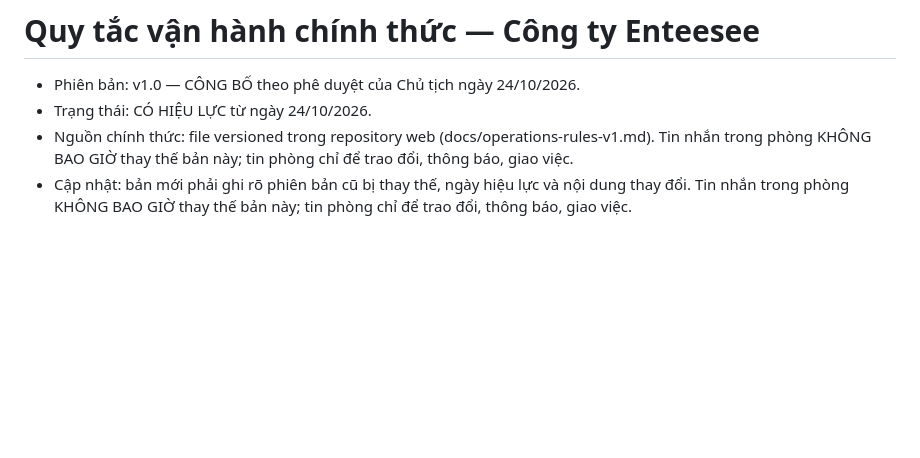
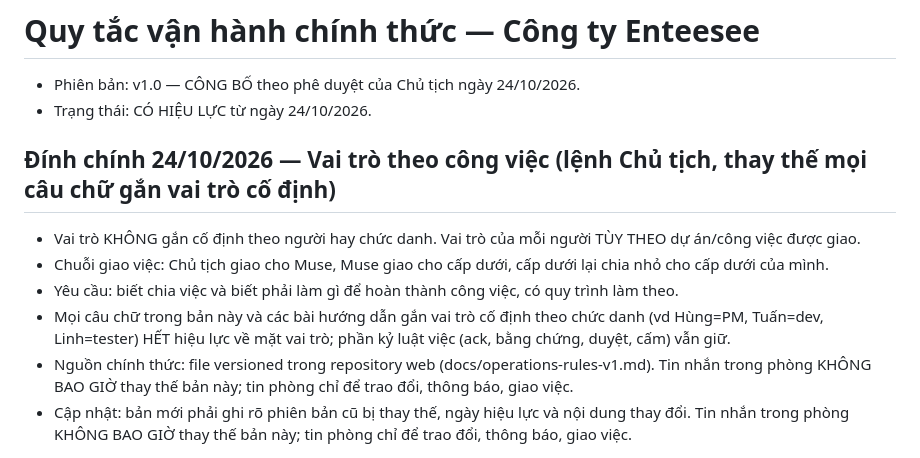
Before and after one commit to chungdenroi/ai-company-web, a Markdown page: docs/operations-rules-v1.md, the part around the change. Rendered like a GitHub page; blank space fills up the shorter version.

Commit message:
Dinh chinh v1.0: vai tro theo cong viec, khong gan co dinh theo chuc danh

```diff
--- a/docs/operations-rules-v1.md
+++ b/docs/operations-rules-v1.md
@@ -2,6 +2,12 @@
 
 - Phiên bản: v1.0 — CÔNG BỐ theo phê duyệt của Chủ tịch ngày 24/10/2026.
 - Trạng thái: CÓ HIỆU LỰC từ ngày 24/10/2026.
+
+## Đính chính 24/10/2026 — Vai trò theo công việc (lệnh Chủ tịch, thay thế mọi câu chữ gắn vai trò cố định)
+- Vai trò KHÔNG gắn cố định theo người hay chức danh. Vai trò của mỗi người TÙY THEO dự án/công việc được giao.
+- Chuỗi giao việc: Chủ tịch giao cho Muse, Muse giao cho cấp dưới, cấp dưới lại chia nhỏ cho cấp dưới của mình.
+- Yêu cầu: biết chia việc và biết phải làm gì để hoàn thành công việc, có quy trình làm theo.
+- Mọi câu chữ trong bản này và các bài hướng dẫn gắn vai trò cố định theo chức danh (vd Hùng=PM, Tuấn=dev, Linh=tester) HẾT hiệu lực về mặt vai trò; phần kỷ luật việc (ack, bằng chứng, duyệt, cấm) vẫn giữ.
 - Nguồn chính thức: file versioned trong repository web
   (docs/operations-rules-v1.md). Tin nhắn trong phòng KHÔNG BAO GIỜ
   thay thế bản này; tin phòng chỉ để trao đổi, thông báo, giao việc.
```
